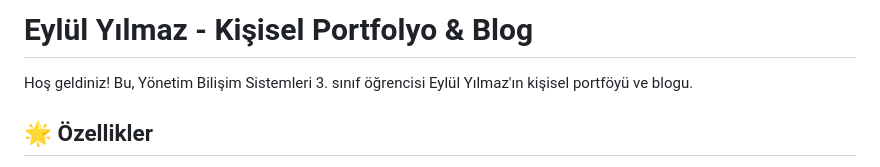
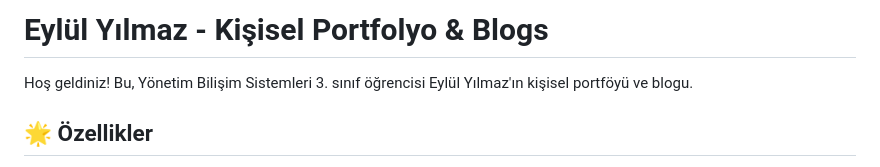
Before and after one commit to ayluluy/My_Portfolio, a Markdown page: README.md, the part around the change. Rendered like a GitHub page.

Commit message:
Fix typo in blog title in README

```diff
--- a/README.md
+++ b/README.md
@@ -1,4 +1,4 @@
-# Eylül Yılmaz - Kişisel Portfolyo & Blog
+# Eylül Yılmaz - Kişisel Portfolyo & Blogs
 
 Hoş geldiniz! Bu, Yönetim Bilişim Sistemleri 3. sınıf öğrencisi Eylül Yılmaz'ın kişisel portföyü ve blogu.
 
```
